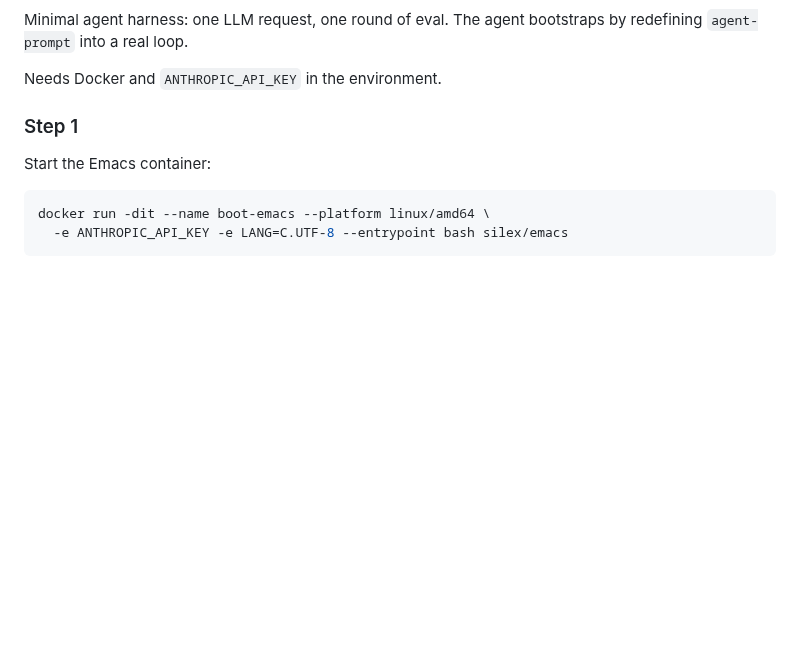
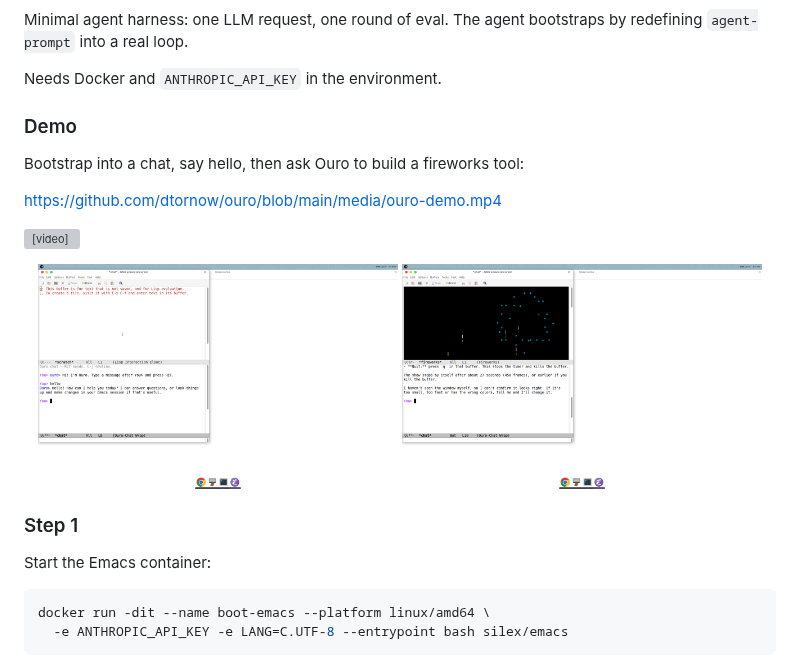
Before and after one commit to dtornow/ouro, a Markdown page: README.md, the part around the change. GitHub-like rendering; pictures changed too: media/ouro-fireworks.png (added), media/ouro-hello.png (added); blank space fills up the shorter version; grey boxes are pictures that could not be loaded.

Commit message:
Add README demo of bootstrap, hello, and fireworks
Record a short desktop walkthrough of Ouro bootstrapping into
chat, answering hello, and building an animated fireworks tool.
Include stills and link the mp4 from the README.

Co-authored-by: Dominik Tornow <dominik.tornow@gmail.com>

```diff
--- a/README.md
+++ b/README.md
@@ -7,6 +7,19 @@
 Minimal agent harness: one LLM request, one round of eval. The agent bootstraps by redefining `agent-prompt` into a real loop.
 
 Needs Docker and `ANTHROPIC_API_KEY` in the environment.
+
+### Demo
+
+Bootstrap into a chat, say hello, then ask Ouro to build a fireworks tool:
+
+https://github.com/dtornow/ouro/blob/main/media/ouro-demo.mp4
+
+<video src="media/ouro-demo.mp4" controls width="720"></video>
+
+<p align="center">
+  <img src="media/ouro-hello.png" alt="Ouro chat hello" width="360" />
+  <img src="media/ouro-fireworks.png" alt="Ouro fireworks" width="360" />
+</p>
 
 ### Step 1
 
```
Also changed, not shown: 1 other file.
